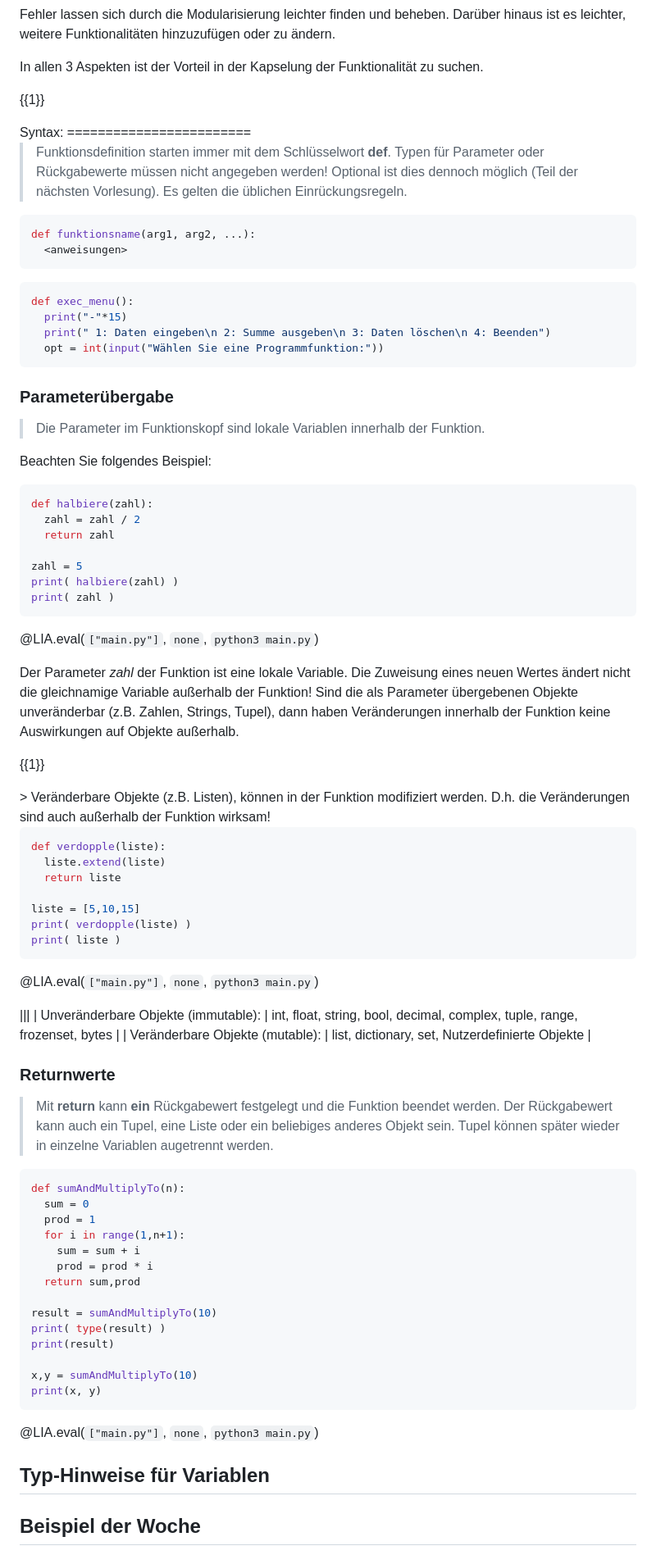
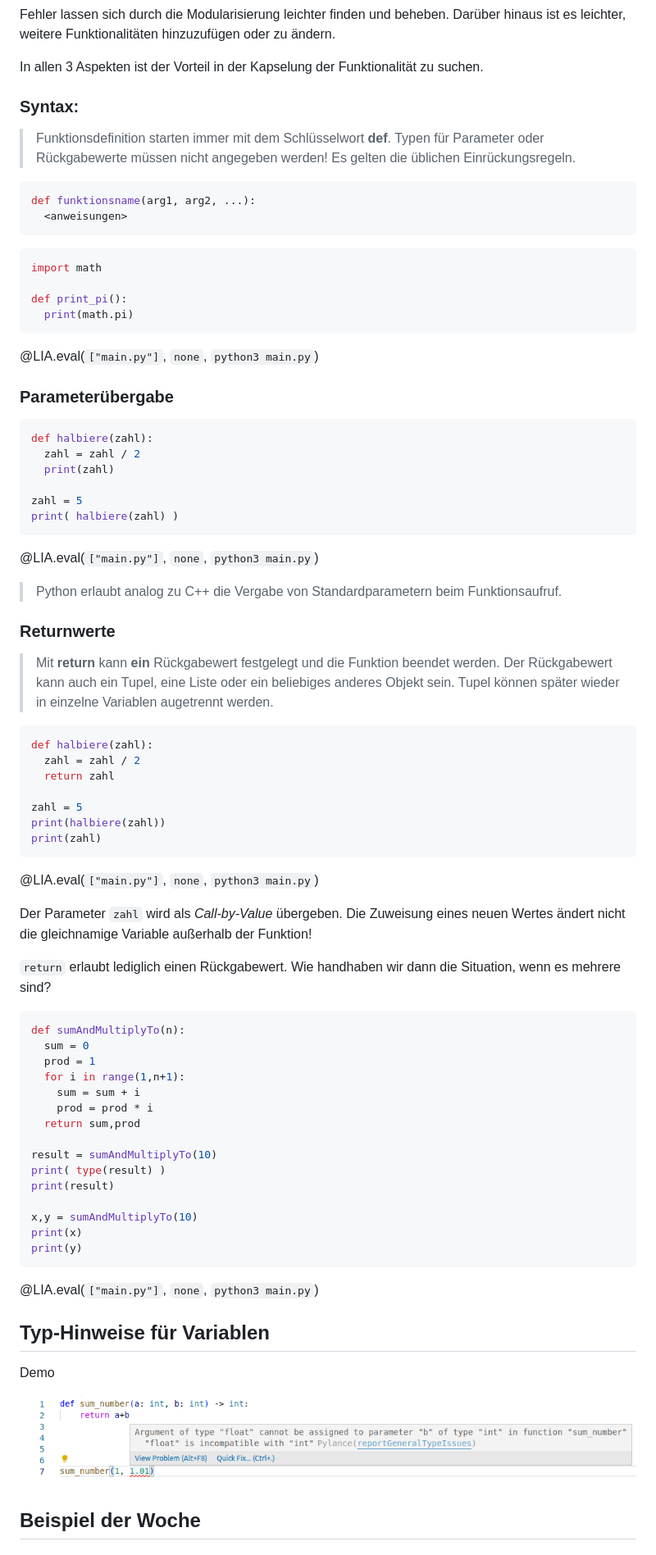
Before and after one commit to TUBAF-IfI-LiaScript/VL_EAVD, a Markdown page: 09_PythonVertiefung.md, the part around the change printed below. Shown: that part at 82% size. Drawn GitHub-style; pictures changed too: images/09_Python/ScreenshotTypeHinting.png (added).

````diff
--- a/09_PythonVertiefung.md
+++ b/09_PythonVertiefung.md
@@ -218,12 +322,10 @@ Darüber hinaus ist es leichter, weitere Funktionalitäten hinzuzufügen oder zu
 In allen 3 Aspekten ist der Vorteil in der Kapselung der Funktionalität zu
 suchen.
 
-{{1}}
-<section>
-Syntax:
-========================
 
-> Funktionsdefinition starten immer mit dem Schlüsselwort **def**. Typen für Parameter oder Rückgabewerte müssen nicht angegeben werden! Optional ist dies dennoch möglich (Teil der nächsten Vorlesung). Es gelten die üblichen Einrückungsregeln.
+### Syntax:
+
+> Funktionsdefinition starten immer mit dem Schlüsselwort **def**. Typen für Parameter oder Rückgabewerte müssen nicht angegeben werden! Es gelten die üblichen Einrückungsregeln.
 
 ```python
 def funktionsname(arg1, arg2, ...):
@@ -231,17 +333,31 @@ def funktionsname(arg1, arg2, ...):
 ```
 
 ```python
-def exec_menu():
-  print("-"*15)
-  print(" 1: Daten eingeben\n 2: Summe ausgeben\n 3: Daten löschen\n 4: Beenden")
-  opt = int(input("Wählen Sie eine Programmfunktion:"))
+import math
+
+def print_pi():
+  print(math.pi)
 ```
-</section>
+@LIA.eval(`["main.py"]`, `none`, `python3 main.py`)
+
 
 ### Parameterübergabe
-> Die Parameter im Funktionskopf sind lokale Variablen innerhalb der Funktion.
 
-Beachten Sie folgendes Beispiel:
+```python
+def halbiere(zahl):
+  zahl = zahl / 2
+  print(zahl)
+
+zahl = 5
+print( halbiere(zahl) )
+```
+@LIA.eval(`["main.py"]`, `none`, `python3 main.py`)
+
+> Python erlaubt analog zu C++ die Vergabe von Standardparametern beim Funktionsaufruf.
+
+### Returnwerte
+
+> Mit **return** kann **ein** Rückgabewert festgelegt und die Funktion beendet werden. Der Rückgabewert kann auch ein Tupel, eine Liste oder ein beliebiges anderes Objekt sein. Tupel können später wieder in einzelne Variablen augetrennt werden.
 
 ```python
 def halbiere(zahl):
@@ -249,36 +365,14 @@ def halbiere(zahl):
   return zahl
 
 zahl = 5
-print( halbiere(zahl) )
-print( zahl )
+print(halbiere(zahl))
+print(zahl)
 ```
 @LIA.eval(`["main.py"]`, `none`, `python3 main.py`)
 
-Der Parameter *zahl* der Funktion ist eine lokale Variable. Die Zuweisung eines neuen Wertes ändert nicht die gleichnamige Variable außerhalb der Funktion! Sind die als Parameter übergebenen Objekte unveränderbar (z.B. Zahlen, Strings, Tupel), dann haben Veränderungen innerhalb der Funktion keine Auswirkungen auf Objekte außerhalb.
+Der Parameter `zahl` wird als _Call-by-Value_ übergeben. Die Zuweisung eines neuen Wertes ändert nicht die gleichnamige Variable außerhalb der Funktion!
 
-{{1}}
-<section>
-> Veränderbare Objekte (z.B. Listen), können in der Funktion modifiziert werden. D.h. die Veränderungen sind auch außerhalb der Funktion wirksam!
-
-```python
-def verdopple(liste):
-  liste.extend(liste)
-  return liste
-
-liste = [5,10,15]
-print( verdopple(liste) )
-print( liste )
-```
-@LIA.eval(`["main.py"]`, `none`, `python3 main.py`)
-
-|||
-| Unveränderbare Objekte (immutable): | int, float, string, bool, decimal, complex, tuple, range, frozenset, bytes |
-| Veränderbare Objekte (mutable): | list, dictionary, set, Nutzerdefinierte Objekte |
-
-</section>
-
-### Returnwerte
-> Mit **return** kann **ein** Rückgabewert festgelegt und die Funktion beendet werden. Der Rückgabewert kann auch ein Tupel, eine Liste oder ein beliebiges anderes Objekt sein. Tupel können später wieder in einzelne Variablen augetrennt werden.
+`return` erlaubt lediglich einen Rückgabewert. Wie handhaben wir dann die Situation, wenn es mehrere sind?
 
 ```python
 def sumAndMultiplyTo(n):
@@ -294,15 +388,16 @@ print( type(result) )
 print(result)
 
 x,y = sumAndMultiplyTo(10)
-print(x, y)
+print(x)
+print(y)
 ```
 @LIA.eval(`["main.py"]`, `none`, `python3 main.py`)
 
-
-
-
 ## Typ-Hinweise für Variablen
 
+Demo
+
+![alt-text](images/09_Python/ScreenshotTypeHinting.png)
 
 ## Beispiel der Woche
 
````
Also changed, not shown: other parts of 09_PythonVertiefung.md (+140 -38 lines), 08_PythonGrundlagen.md (+6 -48 lines).
